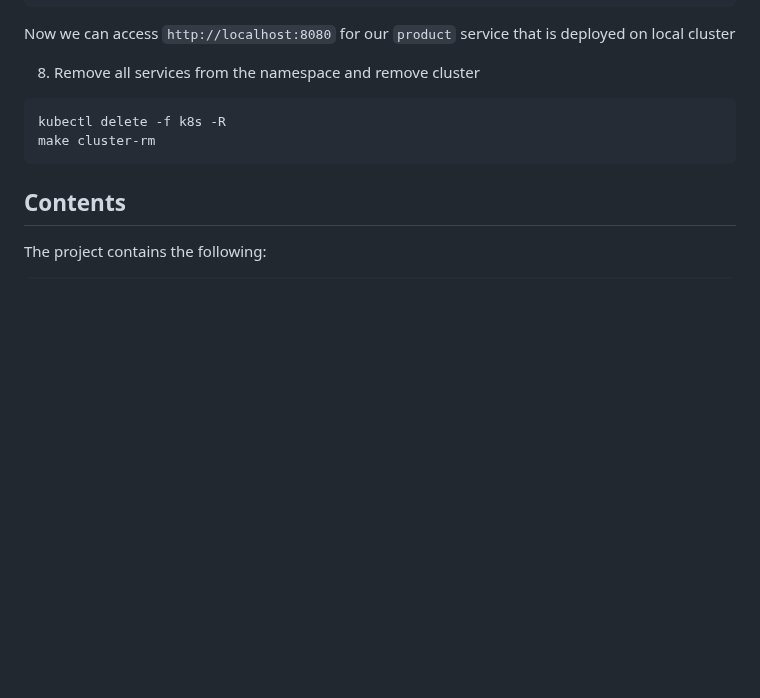
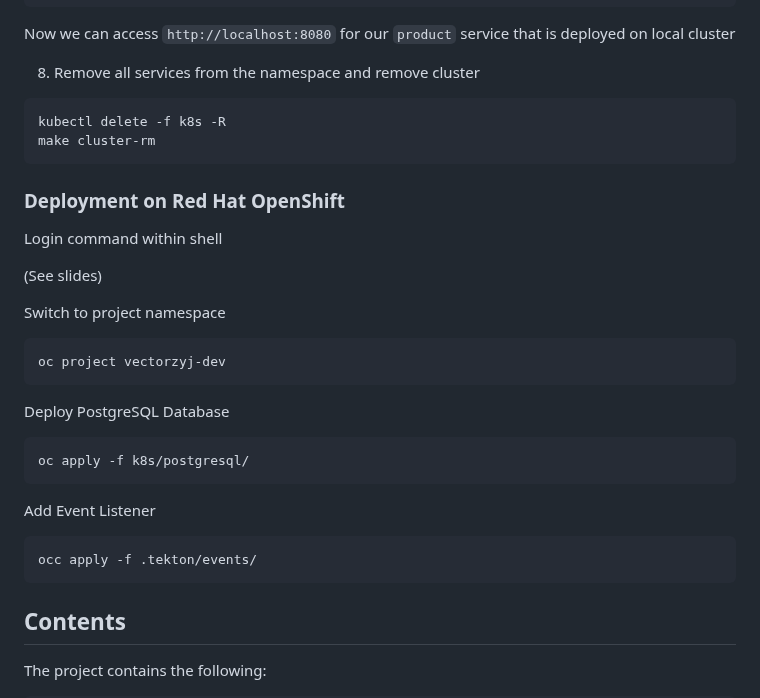
Before and after one commit to CSCI-GA-2820-FA24-001/products, a Markdown page: README.md, the part around the change. GitHub-like rendering; blank space fills up the shorter version.

````diff
--- a/README.md
+++ b/README.md
@@ -162,6 +162,30 @@ kubectl delete -f k8s -R
 make cluster-rm
 ```
 
+### Deployment on Red Hat OpenShift
+
+Login command within shell
+
+(See slides)
+
+Switch to project namespace
+
+```shell
+oc project vectorzyj-dev
+```
+
+Deploy PostgreSQL Database
+
+```shell
+oc apply -f k8s/postgresql/
+```
+
+Add Event Listener
+
+```shell
+occ apply -f .tekton/events/
+```
+
 ## Contents
 
 The project contains the following:
````
